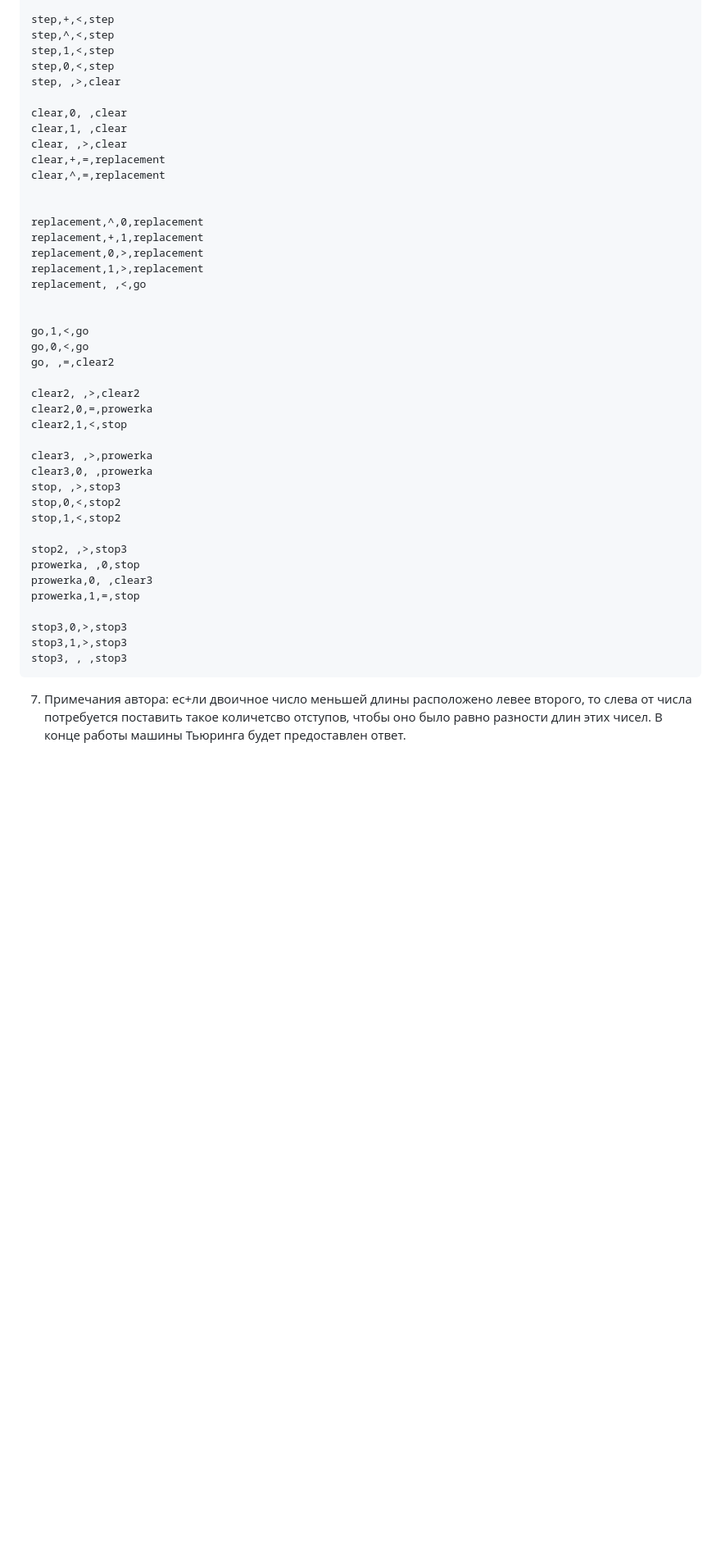
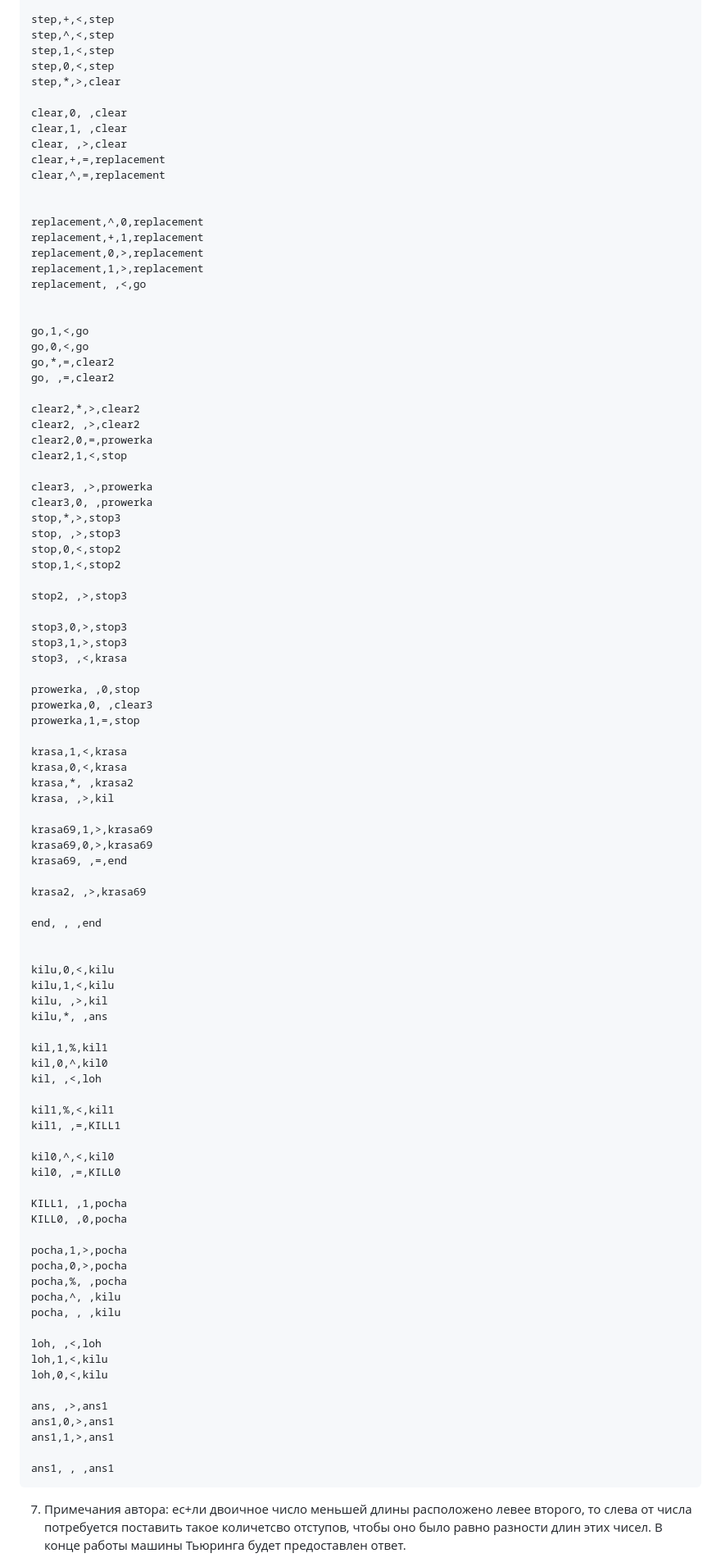
Before and after one commit to Dane4ka-in-IT/LAB2, a Markdown page: LW5/Тьюринг, Ответ.md, the part around one of its changes. Shown at 82% size. GitHub-like rendering; blank space fills up the shorter version.

Commit message:
Ответ согласно условию

````diff
--- a/LW5/Тьюринг, Ответ.md
+++ b/LW5/Тьюринг, Ответ.md
@@ -84,7 +202,7 @@ step,+,<,step
 step,^,<,step
 step,1,<,step
 step,0,<,step
-step, ,>,clear
+step,*,>,clear
 
 clear,0, ,clear
 clear,1, ,clear
@@ -102,26 +220,78 @@ replacement, ,<,go
 
 go,1,<,go
 go,0,<,go
+go,*,=,clear2
 go, ,=,clear2
 
+clear2,*,>,clear2
 clear2, ,>,clear2
 clear2,0,=,prowerka
 clear2,1,<,stop
 
 clear3, ,>,prowerka
 clear3,0, ,prowerka
+stop,*,>,stop3
 stop, ,>,stop3
 stop,0,<,stop2
 stop,1,<,stop2
 
 stop2, ,>,stop3
+
+stop3,0,>,stop3
+stop3,1,>,stop3
+stop3, ,<,krasa
+
 prowerka, ,0,stop
 prowerka,0, ,clear3
 prowerka,1,=,stop
 
-stop3,0,>,stop3
-stop3,1,>,stop3
-stop3, , ,stop3
+krasa,1,<,krasa
+krasa,0,<,krasa
+krasa,*, ,krasa2
+krasa, ,>,kil
+
+krasa69,1,>,krasa69
+krasa69,0,>,krasa69
+krasa69, ,=,end
+
+krasa2, ,>,krasa69
+
+end, , ,end
+
+
+kilu,0,<,kilu
+kilu,1,<,kilu
+kilu, ,>,kil
+kilu,*, ,ans
+
+kil,1,%,kil1
+kil,0,^,kil0
+kil, ,<,loh
+
+kil1,%,<,kil1
+kil1, ,=,KILL1
+
+kil0,^,<,kil0
+kil0, ,=,KILL0
+
+KILL1, ,1,pocha
+KILL0, ,0,pocha
+
+pocha,1,>,pocha
+pocha,0,>,pocha
+pocha,%, ,pocha
+pocha,^, ,kilu
+pocha, , ,kilu
+
+loh, ,<,loh
+loh,1,<,kilu
+loh,0,<,kilu
+
+ans, ,>,ans1
+ans1,0,>,ans1
+ans1,1,>,ans1
+
+ans1, , ,ans1
 ```
 7. Примечания автора: ес+ли двоичное число меньшей длины расположено левее второго, то слева от числа потребуется поставить такое количетсво отступов, чтобы оно было равно разности длин этих чисел. В конце работы машины Тьюринга будет предоставлен ответ.
 8. Вывод: я начуился работать с машиной Тьюринга и выполнять логическое произведение двоичных чисел.
````
Also changed, not shown: other parts of LW5/Тьюринг, Ответ.md (+119 -1 lines).
